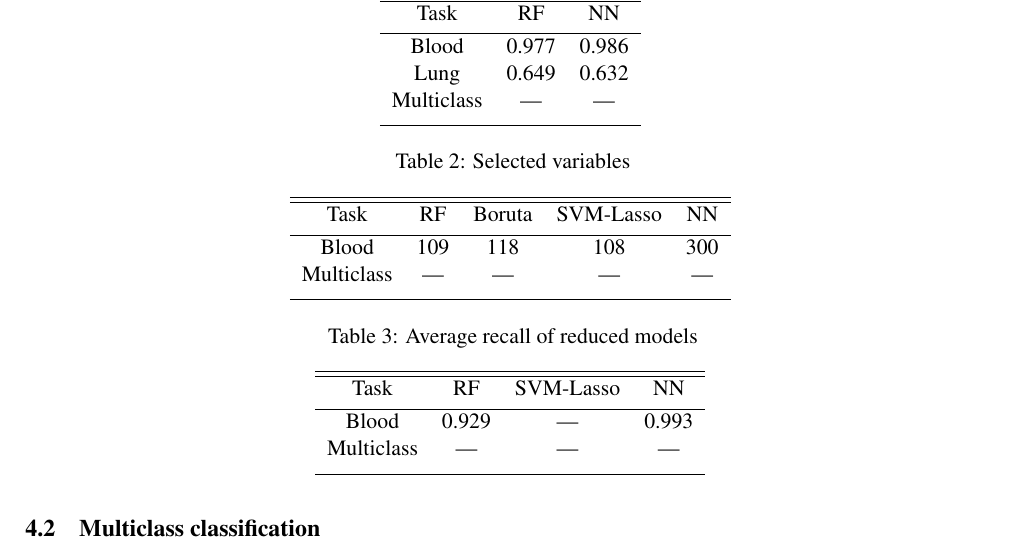
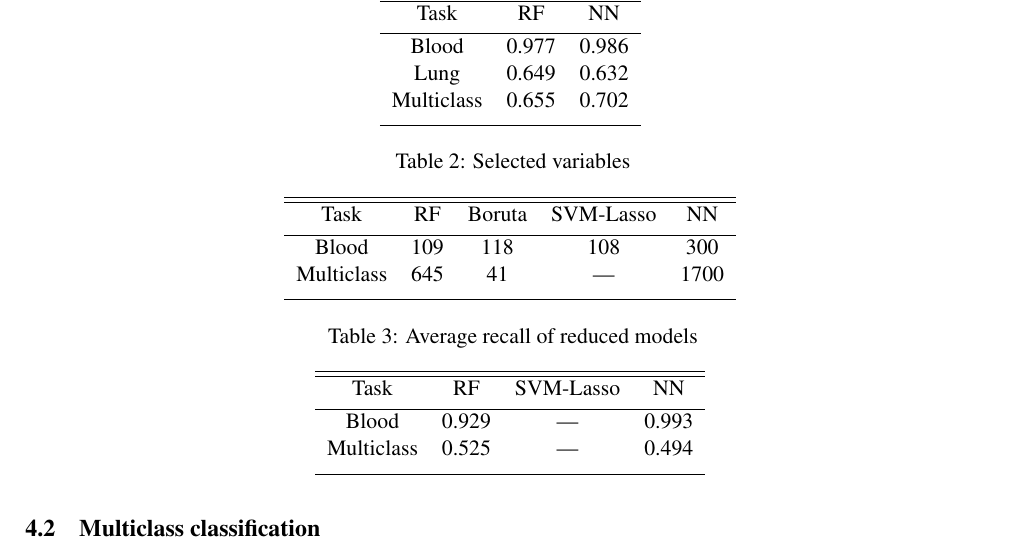
Before and after one commit to chiaraboetti/SML-project, a LaTeX document (report/report.tex): part of page 5 of 6, cut so that both start at the same text. Compiled offline with pdfLaTeX.

Commit message:
Update report.tex

```diff
--- a/report/report.tex
+++ b/report/report.tex
@@ -185,7 +185,7 @@ After several trials and different tuning, we obtained the best NN for the Lung
 		\hline
 		Blood & 0.977  & 0.986 \\
 		Lung & 0.649  & 0.632 \\
-		Multiclass & --- & --- \\ [1ex]
+		Multiclass & 0.655 & 0.702 \\ [1ex]
 		\hline
 	\end{tabular}
 	\label{table:big_models}
@@ -199,7 +199,7 @@ After several trials and different tuning, we obtained the best NN for the Lung
 		Task & RF & Boruta & SVM-Lasso & NN \\ [0.5ex] % inserts table %heading
 		\hline
 		Blood & 109 & 118 & 108 & 300 \\
-		Multiclass & --- &  --- & --- & --- \\ [1ex]
+		Multiclass & 645 &  41 & --- & 1700 \\ [1ex]
 		\hline
 	\end{tabular}
 	\label{table:selected variables}
@@ -213,7 +213,7 @@ After several trials and different tuning, we obtained the best NN for the Lung
 		Task & RF & SVM-Lasso & NN \\ [0.5ex] % inserts table %heading
 		\hline
 		Blood & 0.929 & --- & 0.993 \\
-		Multiclass & --- &  --- & --- \\ [1ex]
+		Multiclass & 0.525 &  --- & 0.494 \\ [1ex]
 		\hline
 	\end{tabular}
 	\label{table:reduced_models}
```
